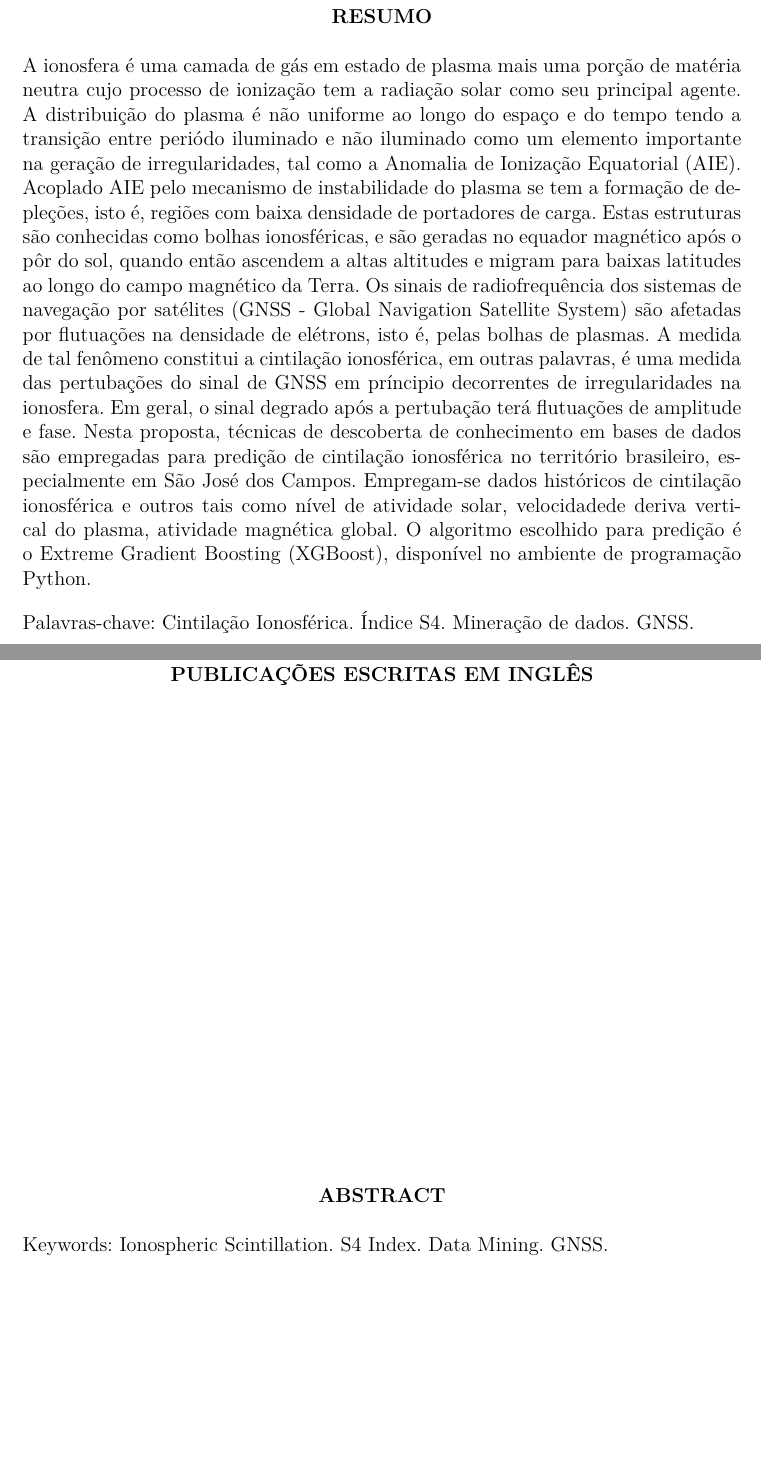
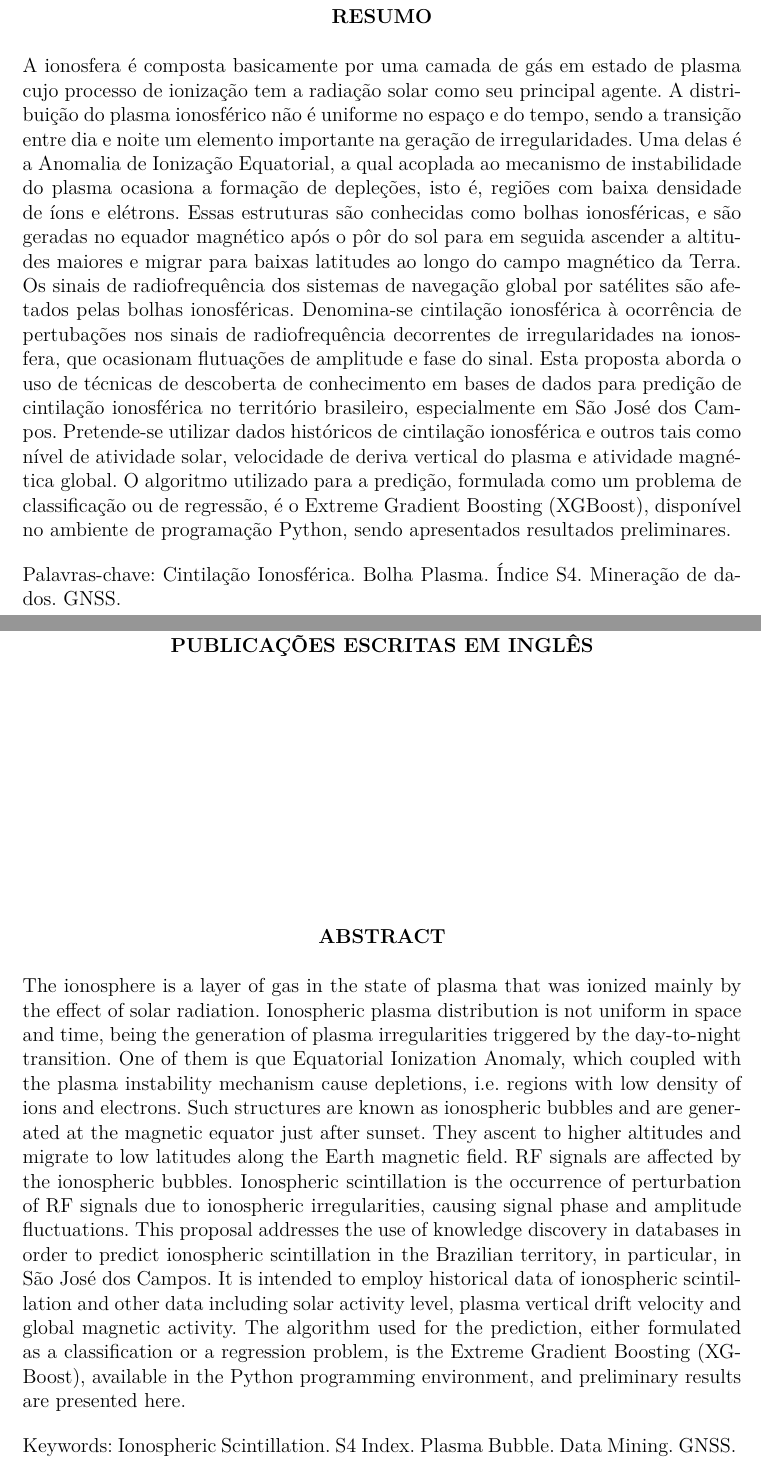
Before and after one commit to retiarus/proposta, a LaTeX document (publicacao.tex, which reads docs/doc_aux/abstract.tex, docs/doc_aux/resumo.tex): two parts of pages 5 and 7 of 88, joined at a grey line, cut so that both start at the same text, the shorter picture padded with empty space. Compiled offline with pdfLaTeX; a LaTeX package or settings file that is missing is left out.

Commit message:
update abstract and resume

```diff
--- a/docs/doc_aux/abstract.tex
+++ b/docs/doc_aux/abstract.tex
@@ -14,12 +14,12 @@
 
 \hypertarget{estilo:abstract}{} %% uso para este Guia
 
-%The ionosphere is a atmosphere layer which extends from about 60 Km to 1,000 Km altitude. This layer influences in the radio frequency signals transmitted by satellites to the terrestrial surface. It is composed of ionized gases and free electrons generated by the solar radiation. Variations in the solar flux generates electrical and magnetic field fluctuations in the space, and consequently, in the magnetic field of Earth causing perturbations in the ionization, and therefore, in the quantity of free electrons in the ionosphere, changing the transmission of the radio frequency signals. Among the various ionospheric disturbances, there is the equatorial anomaly, which consists in the formation of a high density electrons region between 15 and 20 degrees north and south of the magnetic equator. This anomaly is more significant in Brazil, particularly in the Vale do Paraíba, in the state of São Paulo. The radio frequency signals from Global Navigation Satellite System (GNSS) are affected by ionization fluctuations, which constitute the ionospheric scintillation phenomenon, that can be measured by the S4 indices. Scintillation affects GNSS signals, especially at the peak of the anomaly, affecting air navigation and other human activities that rely on signals received from satellites. On the other hand, the amount of free electrons in the ionosphere can be measured by the vertical total electronic content (VTEC), and regions with low VTEC values in relation to their neighborhood, characterize the so called ionospheric bubbles associated with scintillation. Given the existence of measuring stations that provided values of S4 and VTEC, this works seeks to correlate the values of these variables, as well as to analyze their spatial-temporal evolution through mining techniques and data visualization, considering as a case study the city of São José dos Campos.
+The ionosphere is a layer of gas in the state of plasma that was ionized mainly by the effect of solar radiation. Ionospheric plasma distribution is not uniform in space and time, being  the generation of plasma irregularities triggered by the day-to-night transition. One of them is que Equatorial Ionization Anomaly, which coupled  with the plasma instability mechanism cause depletions, i.e. regions with low density of ions and electrons. Such structures are known as ionospheric bubbles and are generated at the magnetic equator just after sunset. They ascent to higher altitudes and migrate to low latitudes along the Earth magnetic field. RF signals are affected by the ionospheric bubbles. Ionospheric scintillation is the occurrence of perturbation of RF signals due to ionospheric irregularities, causing signal phase and amplitude fluctuations. This proposal addresses the use of knowledge discovery in databases in order to predict ionospheric scintillation in the Brazilian territory, in particular, in São José dos Campos. It is intended to employ historical data of ionospheric scintillation and other data including solar activity level, plasma vertical drift velocity and global magnetic activity. The algorithm used for the prediction, either formulated as a classification or a regression problem, is the Extreme Gradient Boosting (XGBoost), available in the Python programming environment, and preliminary results are presented here.
 
 \keywords{%
 	\palavrachave{Ionospheric Scintillation}%
 	\palavrachave{S4 Index}%
-%	\palavrachave{Ionospheric Bubble}%
+	\palavrachave{Plasma Bubble}%
 %	\palavrachave{VTEC}%
 	\palavrachave{Data Mining}%
 	\palavrachave{GNSS}
--- a/docs/doc_aux/resumo.tex
+++ b/docs/doc_aux/resumo.tex
@@ -10,11 +10,11 @@
 
 \hypertarget{estilo:resumo}{} %% uso para este Guia
 
-A ionosfera é uma camada de gás em estado de plasma mais uma porção de matéria neutra cujo processo de ionização tem a radiação solar como seu principal agente. A distribuição do plasma é não uniforme ao longo do espaço e do tempo tendo a transição entre periódo iluminado e não iluminado como um elemento importante na geração de irregularidades, tal como a Anomalia de Ionização Equatorial (AIE). Acoplado AIE pelo mecanismo de instabilidade do plasma se tem a formação de depleções, isto é, regiões com baixa densidade de portadores de carga. Estas estruturas são conhecidas como bolhas ionosféricas, e são geradas no equador magnético após o pôr do sol, quando então ascendem a altas altitudes e migram para baixas latitudes ao longo do campo magnético da Terra. Os sinais de radiofrequência dos sistemas de navegação por satélites (GNSS - Global Navigation Satellite System) são afetadas por flutuações na densidade de elétrons, isto é, pelas bolhas de plasmas. A medida de tal fenômeno constitui a cintilação ionosférica, em outras palavras, é uma medida das pertubações do sinal de GNSS em príncipio decorrentes de irregularidades na ionosfera. Em geral, o sinal degrado após a pertubação terá flutuações de amplitude e fase. Nesta proposta, técnicas de descoberta de conhecimento em bases de dados são empregadas para predição de cintilação ionosférica no território brasileiro, especialmente em São José dos Campos. Empregam-se dados históricos de cintilação ionosférica e outros tais como nível de atividade solar, velocidadede deriva vertical do plasma, atividade magnética global. O algoritmo escolhido para predição é o Extreme Gradient Boosting (XGBoost), disponível no ambiente de programação Python.
+A ionosfera é composta basicamente por uma camada de gás em estado de plasma cujo  processo de ionização tem a radiação solar como seu principal agente. A distribuição do plasma ionosférico não é uniforme no espaço e do tempo, sendo a transição entre dia e noite  um elemento importante na geração de irregularidades.  Uma delas é a Anomalia de Ionização Equatorial, a qual acoplada ao mecanismo de instabilidade do plasma ocasiona a formação de depleções, isto é, regiões com baixa densidade de íons e elétrons. Essas estruturas são conhecidas como bolhas ionosféricas, e são geradas no equador magnético após o pôr do sol para em seguida ascender a altitudes maiores e migrar para baixas latitudes ao longo do campo magnético da Terra. Os sinais de radiofrequência dos sistemas de navegação global por satélites são afetados pelas bolhas ionosféricas. Denomina-se cintilação ionosférica à ocorrência de pertubações nos sinais de radiofrequência decorrentes de irregularidades na ionosfera, que ocasionam flutuações de amplitude e fase do sinal. Esta proposta aborda o uso de técnicas de descoberta de conhecimento em bases de dados para predição de cintilação ionosférica no território brasileiro, especialmente em São José dos Campos. Pretende-se utilizar dados históricos de cintilação ionosférica e outros tais como nível de atividade solar, velocidade de deriva vertical do plasma e atividade magnética global. O algoritmo utilizado para a predição, formulada como um problema de classificação ou de regressão, é o Extreme Gradient Boosting (XGBoost), disponível no ambiente de programação Python, sendo apresentados resultados preliminares.
 
 \palavraschave{%
   \palavrachave{Cintilação Ionosférica}%
-%  \palavrachave{Bolha Ionosférica}%
+  \palavrachave{Bolha Plasma}%
   \palavrachave{Índice S4}%
 %  \palavrachave{VTEC}%
   \palavrachave{Mineração de dados}%
```
